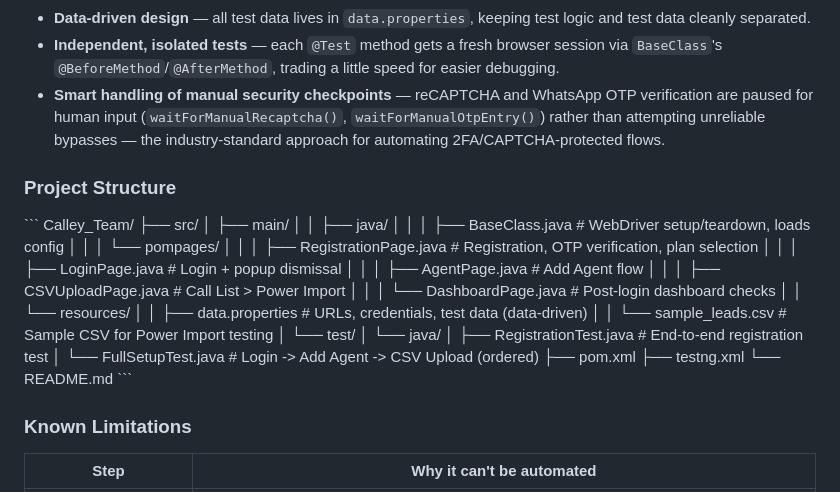
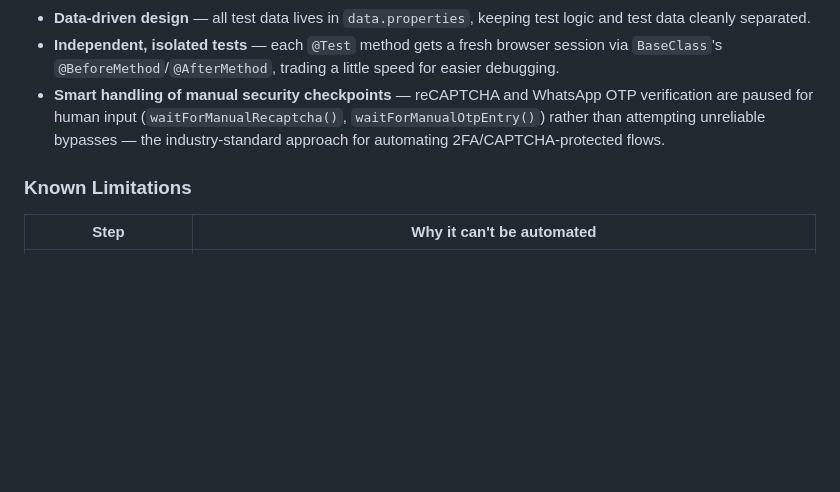
Before and after one commit to Rahulchandeshware/Calley-auto-dialer, a Markdown page: README.md, the part around the change. Rendered like a GitHub page; blank space fills up the shorter version.

```diff
--- a/README.md
+++ b/README.md
@@ -97,30 +97,6 @@ This project automates four core user journeys within the Calley Teams account s
 - **Independent, isolated tests** — each `@Test` method gets a fresh browser session via `BaseClass`'s `@BeforeMethod`/`@AfterMethod`, trading a little speed for easier debugging.
 - **Smart handling of manual security checkpoints** — reCAPTCHA and WhatsApp OTP verification are paused for human input (`waitForManualRecaptcha()`, `waitForManualOtpEntry()`) rather than attempting unreliable bypasses — the industry-standard approach for automating 2FA/CAPTCHA-protected flows.
 
-### Project Structure
-\`\`\`
-Calley_Team/
-├── src/
-│   ├── main/
-│   │   ├── java/
-│   │   │   ├── BaseClass.java          # WebDriver setup/teardown, loads config
-│   │   │   └── pompages/
-│   │   │       ├── RegistrationPage.java   # Registration, OTP verification, plan selection
-│   │   │       ├── LoginPage.java          # Login + popup dismissal
-│   │   │       ├── AgentPage.java          # Add Agent flow
-│   │   │       ├── CSVUploadPage.java      # Call List > Power Import
-│   │   │       └── DashboardPage.java      # Post-login dashboard checks
-│   │   └── resources/
-│   │       ├── data.properties         # URLs, credentials, test data (data-driven)
-│   │       └── sample_leads.csv        # Sample CSV for Power Import testing
-│   └── test/
-│       └── java/
-│           ├── RegistrationTest.java   # End-to-end registration test
-│           └── FullSetupTest.java      # Login -> Add Agent -> CSV Upload (ordered)
-├── pom.xml
-├── testng.xml
-└── README.md
-\`\`\`
 
 ### Known Limitations
 
```
